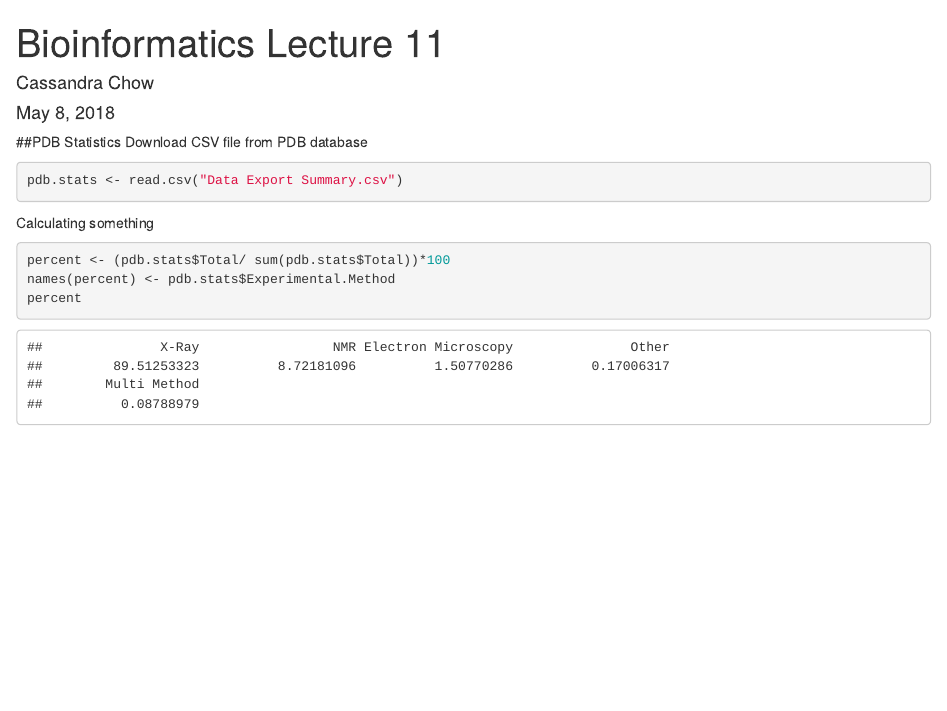
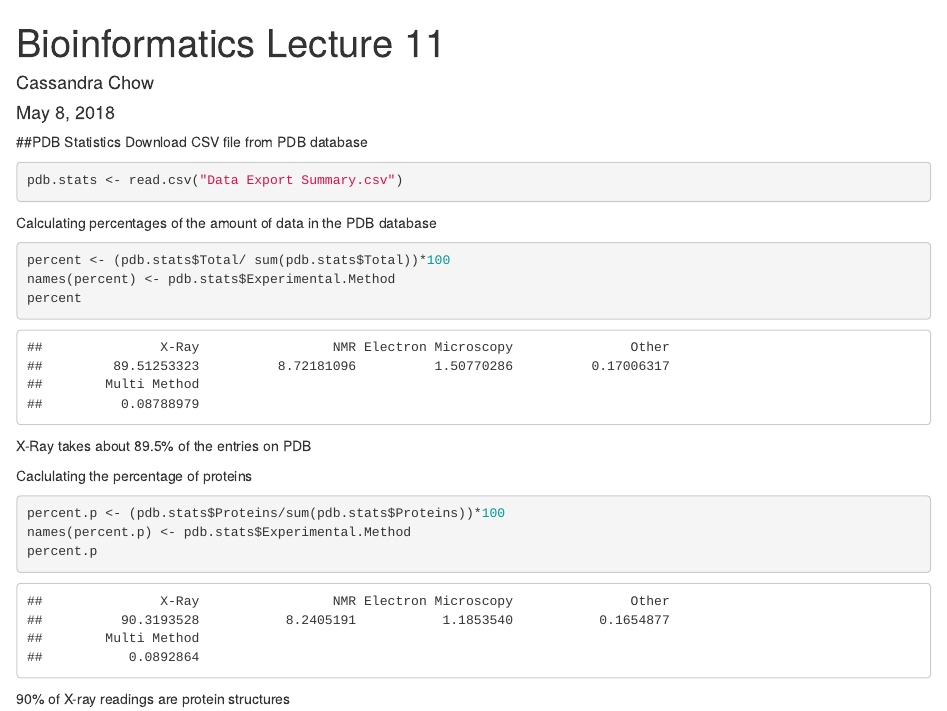
Before and after one commit to c7chow/bimm143, an R Markdown document (11/Class 11.Rmd): the page in a window 1100 px wide, from its top. Rendered offline with R 4.5, knitr and Pandoc, with nearby package versions.

Commit message:
Answered question 1

````diff
--- a/11/Class 11.Rmd
+++ b/11/Class 11.Rmd
@@ -16,9 +16,18 @@ Download CSV file from PDB database
 pdb.stats <- read.csv("Data Export Summary.csv")
 ```
 
-Calculating something
+Calculating percentages of the amount of data in the PDB database
 ```{r}
 percent <- (pdb.stats$Total/ sum(pdb.stats$Total))*100
 names(percent) <- pdb.stats$Experimental.Method
 percent
 ```
+X-Ray takes about 89.5% of the entries on PDB
+
+Caclulating the percentage of proteins
+```{r}
+percent.p <- (pdb.stats$Proteins/sum(pdb.stats$Proteins))*100
+names(percent.p) <- pdb.stats$Experimental.Method
+percent.p
+```
+90% of X-ray readings are protein structures
````
